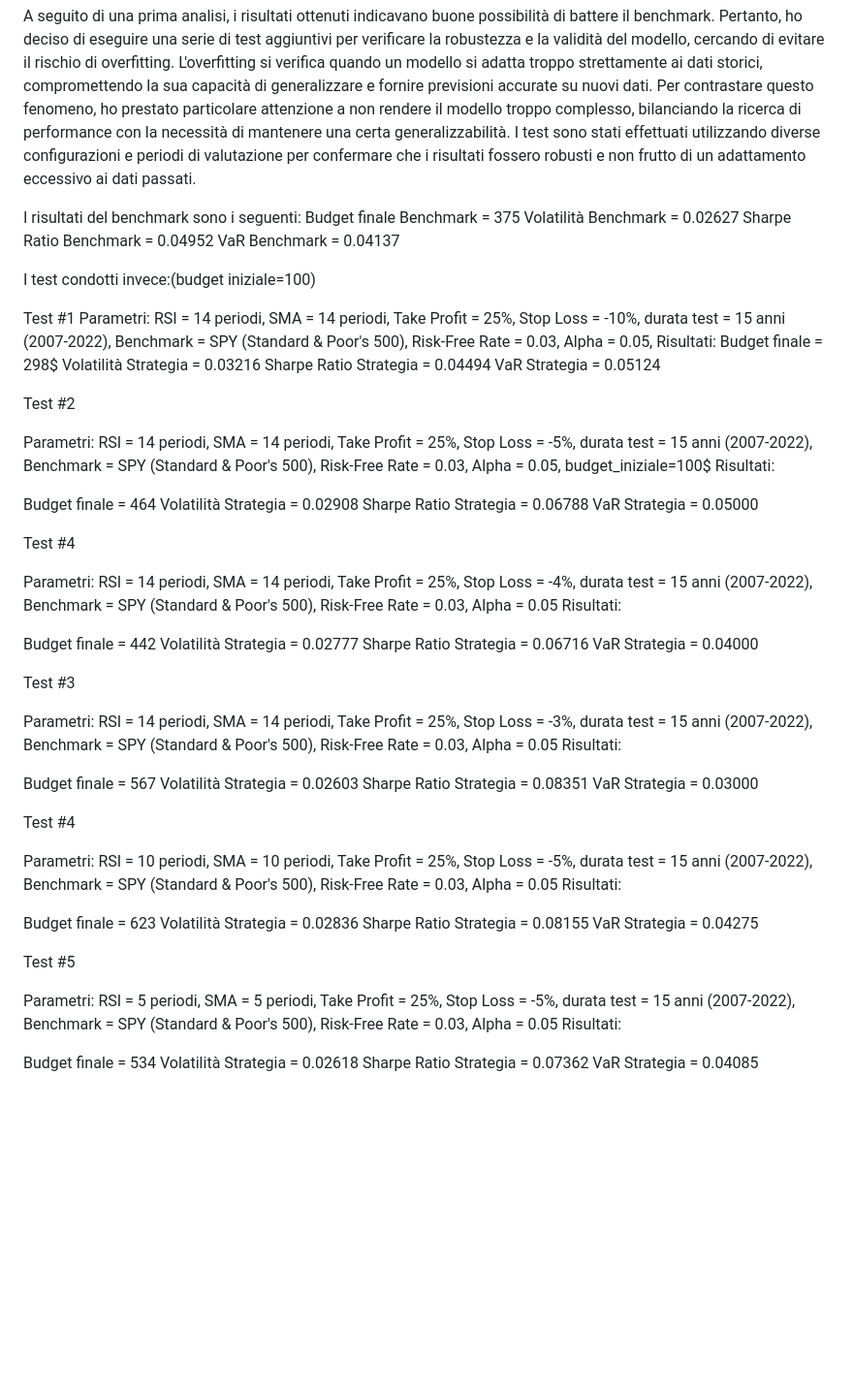
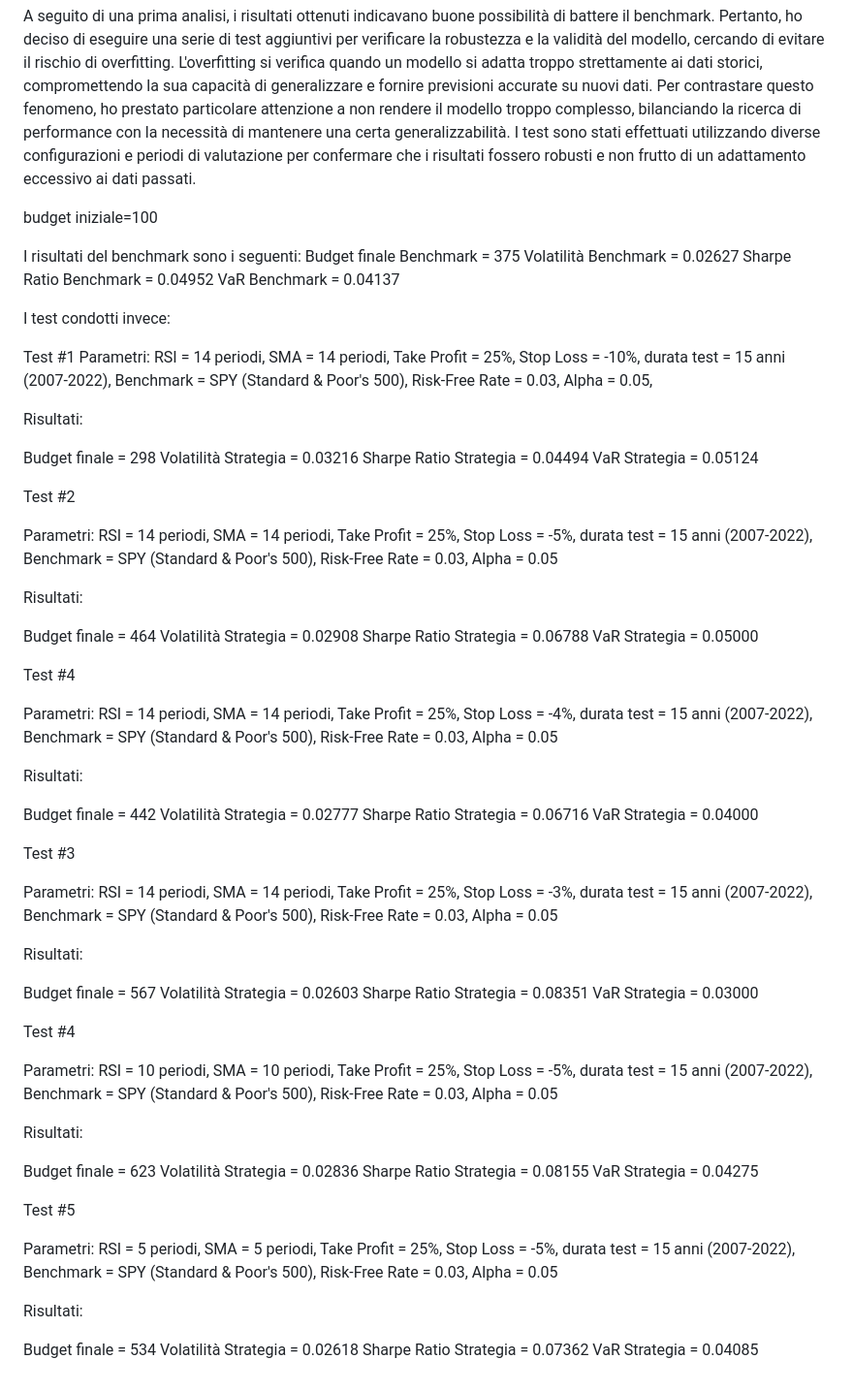
Before and after one commit to xYozu/trading, a Markdown page: README.md, the part around the change. Shown at 97% size. GitHub-like rendering; blank space fills up the shorter version.

```diff
--- a/README.md
+++ b/README.md
@@ -18,25 +18,30 @@ Il sistema di trading proposto nel codice è basato sull'osservazione di eventua
 
 A seguito di una prima analisi, i risultati ottenuti indicavano buone possibilità di battere il benchmark. Pertanto, ho deciso di eseguire una serie di test aggiuntivi per verificare la robustezza e la validità del modello, cercando di evitare il rischio di overfitting. L'overfitting si verifica quando un modello si adatta troppo strettamente ai dati storici, compromettendo la sua capacità di generalizzare e fornire previsioni accurate su nuovi dati. Per contrastare questo fenomeno, ho prestato particolare attenzione a non rendere il modello troppo complesso, bilanciando la ricerca di performance con la necessità di mantenere una certa generalizzabilità. I test sono stati effettuati utilizzando diverse configurazioni e periodi di valutazione per confermare che i risultati fossero robusti e non frutto di un adattamento eccessivo ai dati passati.
 
+budget iniziale=100
+
 I risultati del benchmark sono i seguenti:
 Budget finale Benchmark = 375
 Volatilità Benchmark = 0.02627
 Sharpe Ratio Benchmark = 0.04952
 VaR Benchmark = 0.04137
 
-I test condotti invece:(budget iniziale=100)
+I test condotti invece:
 
 Test #1
 Parametri: RSI = 14 periodi, SMA = 14 periodi, Take Profit = 25%, Stop Loss = -10%, durata test = 15 anni (2007-2022), Benchmark = SPY (Standard & Poor's 500), Risk-Free Rate = 0.03, Alpha = 0.05,
+
 Risultati:
-Budget finale = 298$
+
+Budget finale = 298
 Volatilità Strategia = 0.03216
 Sharpe Ratio Strategia = 0.04494
 VaR Strategia = 0.05124
 
 Test #2
 
-Parametri: RSI = 14 periodi, SMA = 14 periodi, Take Profit = 25%, Stop Loss = -5%, durata test = 15 anni (2007-2022), Benchmark = SPY (Standard & Poor's 500), Risk-Free Rate = 0.03, Alpha = 0.05, budget_iniziale=100$
+Parametri: RSI = 14 periodi, SMA = 14 periodi, Take Profit = 25%, Stop Loss = -5%, durata test = 15 anni (2007-2022), Benchmark = SPY (Standard & Poor's 500), Risk-Free Rate = 0.03, Alpha = 0.05
+
 Risultati:
 
 Budget finale = 464
@@ -47,6 +52,7 @@ VaR Strategia = 0.05000
 Test #4
 
 Parametri: RSI = 14 periodi, SMA = 14 periodi, Take Profit = 25%, Stop Loss = -4%, durata test = 15 anni (2007-2022), Benchmark = SPY (Standard & Poor's 500), Risk-Free Rate = 0.03, Alpha = 0.05
+
 Risultati:
 
 Budget finale = 442
@@ -57,6 +63,7 @@ VaR Strategia = 0.04000
 Test #3
 
 Parametri: RSI = 14 periodi, SMA = 14 periodi, Take Profit = 25%, Stop Loss = -3%, durata test = 15 anni (2007-2022), Benchmark = SPY (Standard & Poor's 500), Risk-Free Rate = 0.03, Alpha = 0.05
+
 Risultati:
 
 Budget finale = 567
@@ -67,6 +74,7 @@ VaR Strategia = 0.03000
 Test #4
 
 Parametri: RSI = 10 periodi, SMA = 10 periodi, Take Profit = 25%, Stop Loss = -5%, durata test = 15 anni (2007-2022), Benchmark = SPY (Standard & Poor's 500), Risk-Free Rate = 0.03, Alpha = 0.05
+
 Risultati:
 
 Budget finale = 623
@@ -77,6 +85,7 @@ VaR Strategia = 0.04275
 Test #5
 
 Parametri: RSI = 5 periodi, SMA = 5 periodi, Take Profit = 25%, Stop Loss = -5%, durata test = 15 anni (2007-2022), Benchmark = SPY (Standard & Poor's 500), Risk-Free Rate = 0.03, Alpha = 0.05
+
 Risultati:
 
 Budget finale = 534
```
